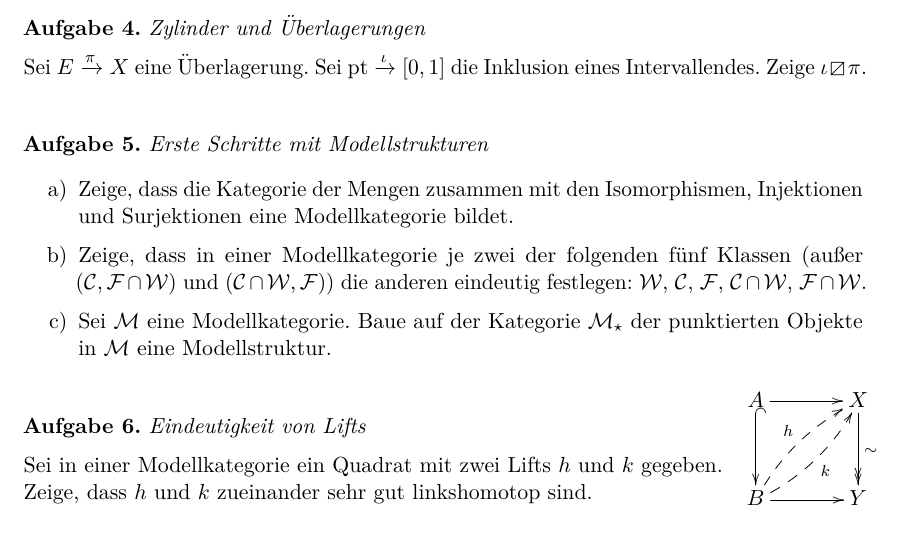
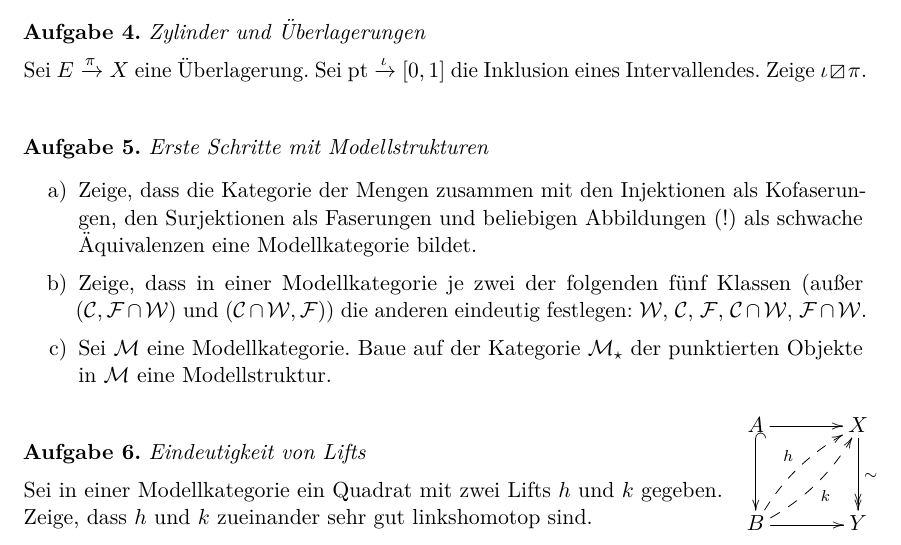
Before and after one commit to iblech/modellkategorien, a LaTeX problem sheet (uebung04.tex): part of the page, cut so that both start at the same text. Compiled offline with pdfLaTeX.

Commit message:
typo (mathematischer, schlimmer; danke an Tim und Mirjam!)
Closes #1.

```diff
--- a/uebung04.tex
+++ b/uebung04.tex
@@ -32,8 +32,9 @@ Inklusion eines Intervallendes. Zeige~$\iota \boxslash \pi$.
 
 \begin{aufgabe}{Erste Schritte mit Modellstrukturen}
 \begin{enumerate}
-\item Zeige, dass die Kategorie der Mengen zusammen mit den Isomorphismen,
-Injektionen und Surjektionen eine Modellkategorie bildet.
+\item Zeige, dass die Kategorie der Mengen zusammen mit den Injektionen als
+Kofaserungen, den Surjektionen als Faserungen und beliebigen Abbildungen~(!)
+als schwache Äquivalenzen eine Modellkategorie bildet.
 \item Zeige, dass in einer Modellkategorie je zwei der folgenden fünf Klassen
 (außer $(\C,\F \cap \W)$ und $(\C \cap \W,\F)$) die anderen eindeutig
 festlegen: $\W$, $\C$, $\F$, $\C \cap \W$, $\F \cap \W$.
```
Also changed, not shown: uebung04.pdf.
